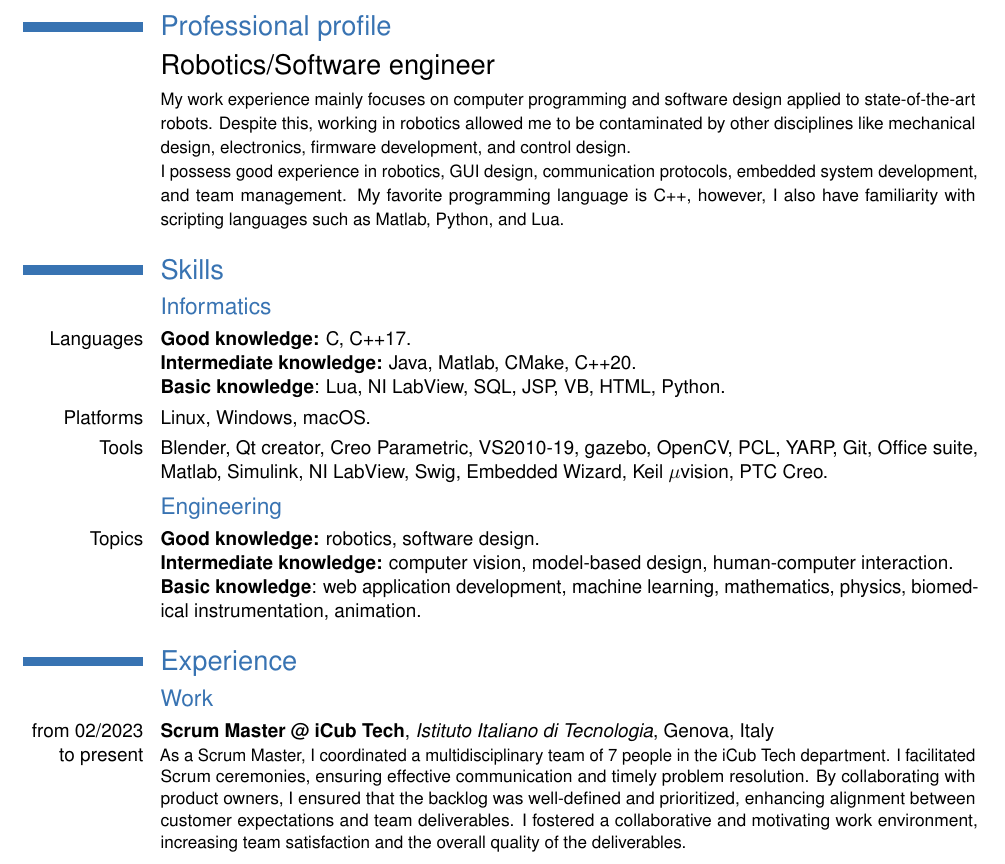
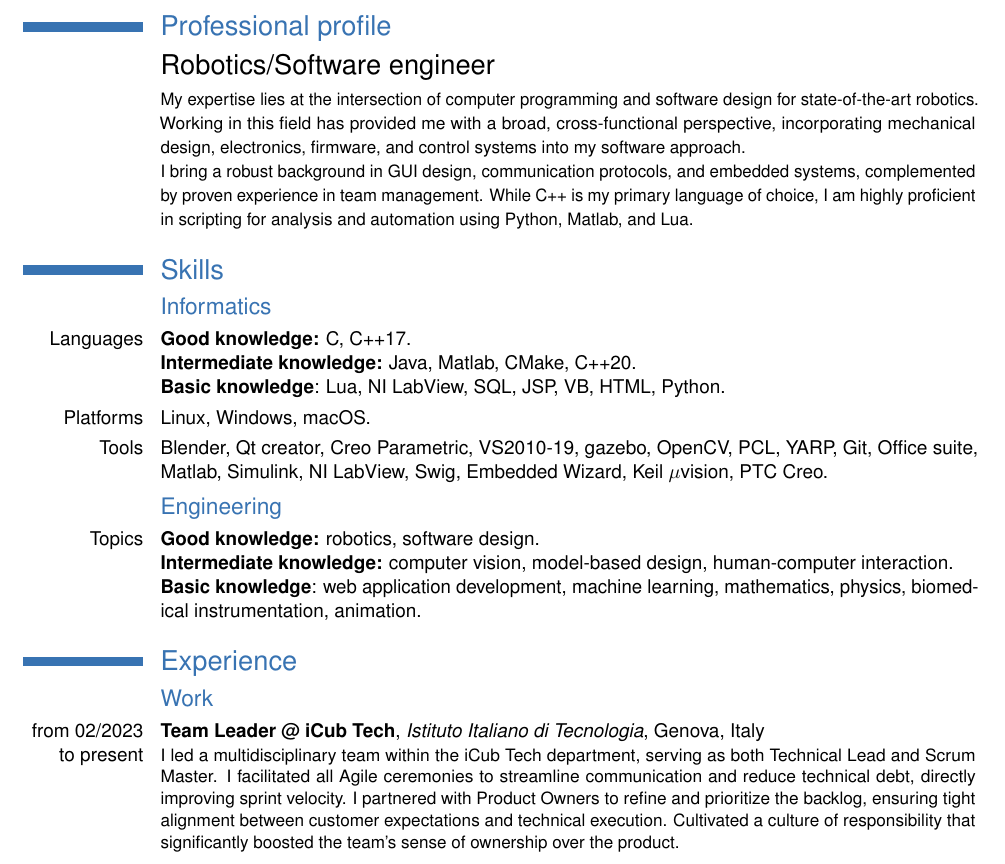
Before and after one commit to Nicogene/Curriculum-vitae, a LaTeX CV (CV_Genesio.tex): part of page 1 of 2, cut so that both start at the same text. Compiled offline with pdfLaTeX.

Commit message:
Update CV

```diff
--- a/CV_Genesio.tex
+++ b/CV_Genesio.tex
@@ -69,10 +69,8 @@
 %Section
 \section{Professional profile}
 \cvline{}{\Large Robotics/Software engineer}
-\cvline{}{\small My work experience mainly focuses on computer programming and software design applied to state-of-the-art robots.
-Despite this, working in robotics allowed me to be contaminated by other disciplines like mechanical design, electronics, firmware development, and control design. \newline
-I possess good experience in robotics, GUI design, communication protocols, embedded system development, and team management.
-My favorite programming language is C++, however, I also have familiarity with scripting languages such as Matlab, Python, and Lua.}
+\cvline{}{\small My expertise lies at the intersection of computer programming and software design for state-of-the-art robotics. Working in this field has provided me with a broad, cross-functional perspective, incorporating mechanical design, electronics, firmware, and control systems into my software approach.\newline
+I bring a robust background in GUI design, communication protocols, and embedded systems, complemented by proven experience in team management. While C++ is my primary language of choice, I am highly proficient in scripting for analysis and automation using Python, Matlab, and Lua.}
 %Section
 \section{Skills}
 \subsection{Informatics}
@@ -88,9 +86,9 @@ My favorite programming language is C++, however, I also have familiarity with s
 %Section
 \section{Experience}
 \subsection{Work}
-\cventry{from 02/2023 to present}{Scrum Master @ iCub Tech}{Istituto Italiano di Tecnologia}{Genova}{Italy}
+\cventry{from 02/2023 to present}{Team Leader @ iCub Tech}{Istituto Italiano di Tecnologia}{Genova}{Italy}
 {
-As a Scrum Master, I coordinated a multidisciplinary team of 7 people in the iCub Tech department. I facilitated Scrum ceremonies, ensuring effective communication and timely problem resolution. By collaborating with product owners, I ensured that the backlog was well-defined and prioritized, enhancing alignment between customer expectations and team deliverables. I fostered a collaborative and motivating work environment, increasing team satisfaction and the overall quality of the deliverables.}
+I led a multidisciplinary team within the iCub Tech department, serving as both Technical Lead and Scrum Master. I facilitated all Agile ceremonies to streamline communication and reduce technical debt, directly improving sprint velocity. I partnered with Product Owners to refine and prioritize the backlog, ensuring tight alignment between customer expectations and technical execution. Cultivated a culture of responsibility that significantly boosted the team’s sense of ownership over the product.}
 \cventry{from 05/2022 to present}{Senior Engineer @ iCub Tech}{Istituto Italiano di Tecnologia}{Genova}{Italy}
 {
 In the quality of Software Distro Manager, I am the responsible person for time-based software releases of the iCub-Tech department.
```
